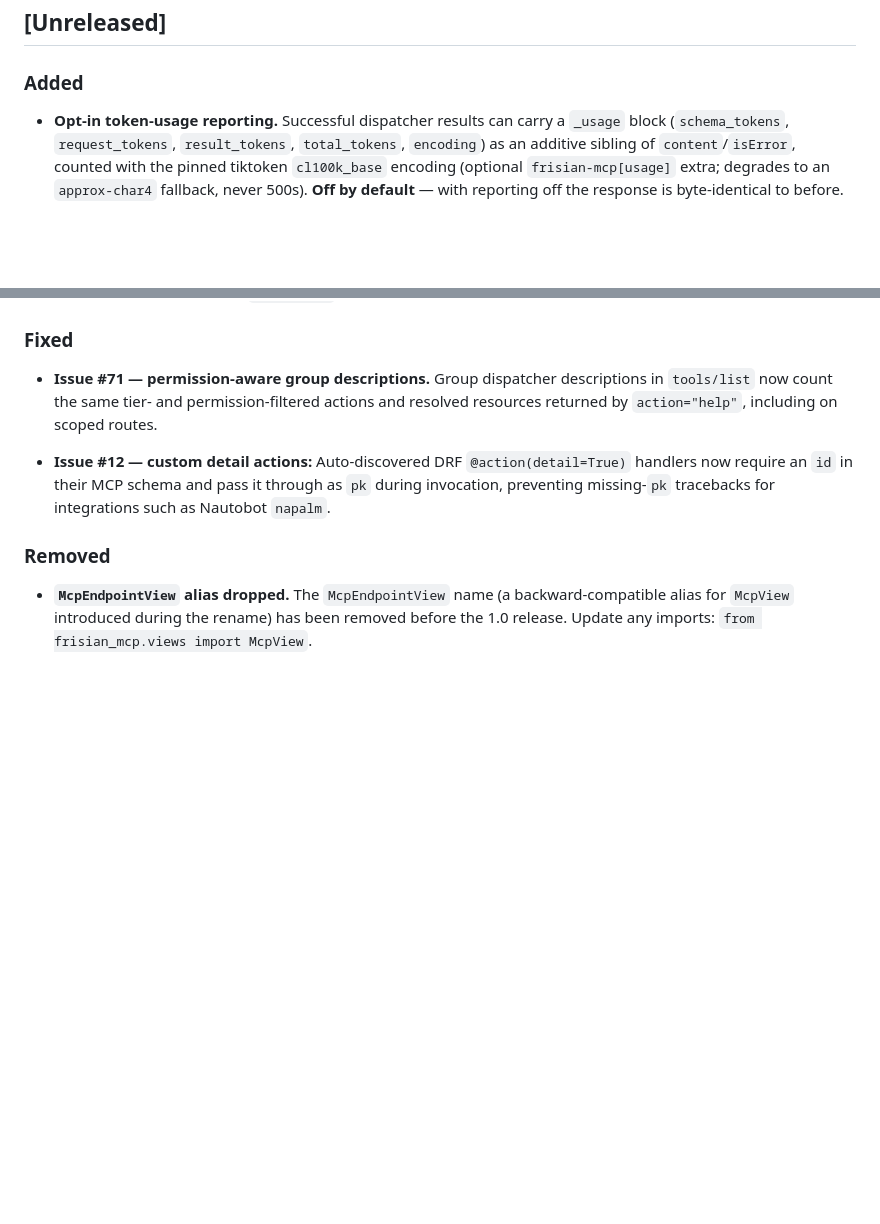
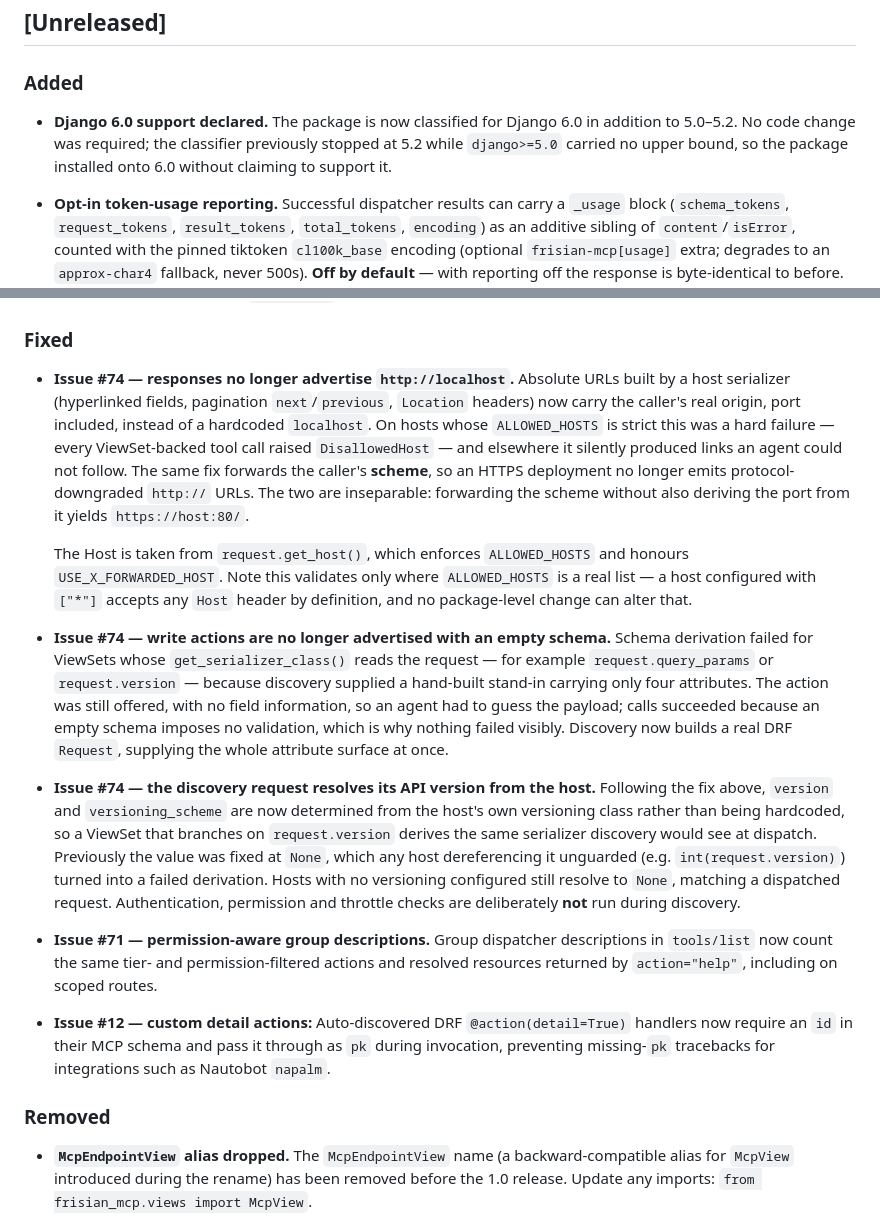
Before and after one commit to Frisian-MCP/frisian-mcp, a Markdown page: CHANGELOG.md, 2 parts joined by grey strips. Rendered like a GitHub page; blank space fills up the shorter version.

Commit message:
docs: add changelog entries for the host-integration fixes
Four user-facing changes on this branch had no [Unreleased] entry. The PR
checklist requires one and nothing enforces it - no test and no workflow
reads CHANGELOG.md - which is how they were missed.

Insertions only. The three fixes are filed under Issue #74 and placed
above #71 to keep the file's descending-issue order.

Each entry leads with the user-visible effect rather than the mechanism,
and carries the limit that matters: the Host fix validates only where
ALLOWED_HOSTS is a real list, and a host configured with ["*"] accepts any
Host header by definition. Stating that in the changelog rather than only
in the issue keeps the entry from reading as a broader guarantee than it
is.

The empty-schema entry keeps the detail that explains the silence: calls
succeeded, because an empty schema imposes no validation, so nothing
failed visibly while agents guessed payloads.

Host application names are deliberately absent; the entries describe the
shape that triggers each defect ("ViewSets whose get_serializer_class()
reads the request", "hosts whose ALLOWED_HOSTS is strict"). Note this is a
new convention for this file rather than an existing one - CHANGELOG.md
already names hosts in two earlier entries, which are left alone.

The doc-only commits on this branch are not described: install-doc and
harness corrections are not user-facing package changes.

```diff
--- a/CHANGELOG.md
+++ b/CHANGELOG.md
@@ -10,6 +10,11 @@ This project uses [Semantic Versioning](https://semver.org/spec/v2.0.0.html).
 ## [Unreleased]
 
 ### Added
+
+- **Django 6.0 support declared.** The package is now classified for Django 6.0 in
+  addition to 5.0–5.2. No code change was required; the classifier previously stopped at
+  5.2 while `django>=5.0` carried no upper bound, so the package installed onto 6.0
+  without claiming to support it.
 
 - **Opt-in token-usage reporting.** Successful dispatcher results can carry a `_usage` block
   (`schema_tokens`, `request_tokens`, `result_tokens`, `total_tokens`, `encoding`) as an
@@ -51,6 +56,37 @@ This project uses [Semantic Versioning](https://semver.org/spec/v2.0.0.html).
   preferred explicit mechanism for known-heavy tools.
 
 ### Fixed
+
+- **Issue #74 — responses no longer advertise `http://localhost`.** Absolute URLs built by a
+  host serializer (hyperlinked fields, pagination `next`/`previous`, `Location` headers) now
+  carry the caller's real origin, port included, instead of a hardcoded `localhost`. On hosts
+  whose `ALLOWED_HOSTS` is strict this was a hard failure — every ViewSet-backed tool call
+  raised `DisallowedHost` — and elsewhere it silently produced links an agent could not
+  follow. The same fix forwards the caller's **scheme**, so an HTTPS deployment no longer
+  emits protocol-downgraded `http://` URLs. The two are inseparable: forwarding the scheme
+  without also deriving the port from it yields `https://host:80/`.
+
+  The Host is taken from `request.get_host()`, which enforces `ALLOWED_HOSTS` and honours
+  `USE_X_FORWARDED_HOST`. Note this validates only where `ALLOWED_HOSTS` is a real list — a
+  host configured with `["*"]` accepts any `Host` header by definition, and no package-level
+  change can alter that.
+
+- **Issue #74 — write actions are no longer advertised with an empty schema.** Schema
+  derivation failed for ViewSets whose `get_serializer_class()` reads the request — for
+  example `request.query_params` or `request.version` — because discovery supplied a
+  hand-built stand-in carrying only four attributes. The action was still offered, with no
+  field information, so an agent had to guess the payload; calls succeeded because an empty
+  schema imposes no validation, which is why nothing failed visibly. Discovery now builds a
+  real DRF `Request`, supplying the whole attribute surface at once.
+
+- **Issue #74 — the discovery request resolves its API version from the host.** Following the
+  fix above, `version` and `versioning_scheme` are now determined from the host's own
+  versioning class rather than being hardcoded, so a ViewSet that branches on
+  `request.version` derives the same serializer discovery would see at dispatch. Previously
+  the value was fixed at `None`, which any host dereferencing it unguarded (e.g.
+  `int(request.version)`) turned into a failed derivation. Hosts with no versioning
+  configured still resolve to `None`, matching a dispatched request. Authentication,
+  permission and throttle checks are deliberately **not** run during discovery.
 
 - **Issue #71 — permission-aware group descriptions.** Group dispatcher descriptions
   in `tools/list` now count the same tier- and permission-filtered actions and
```
